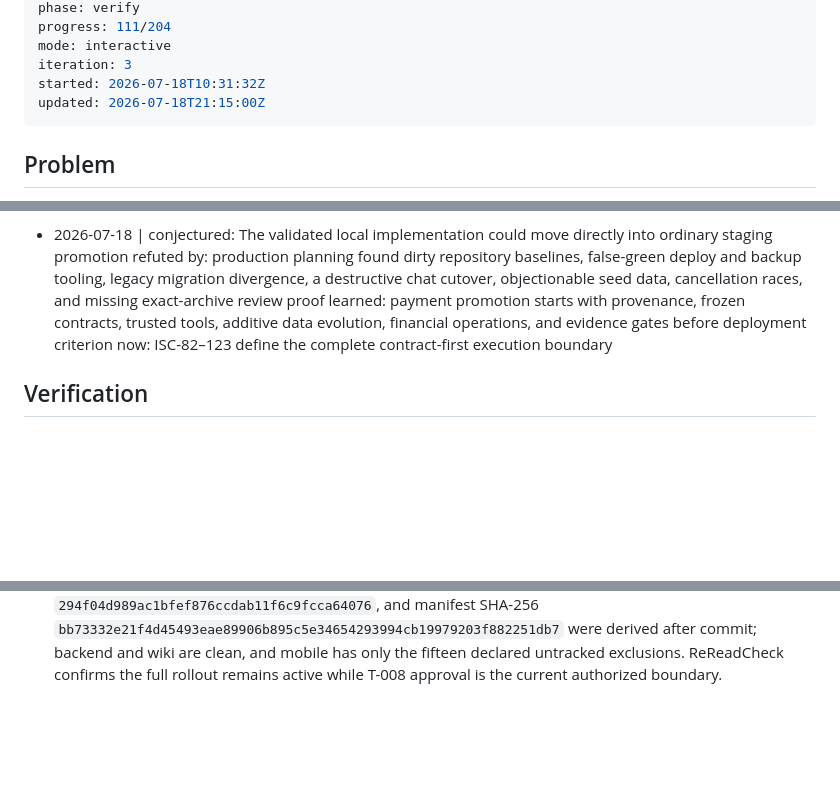
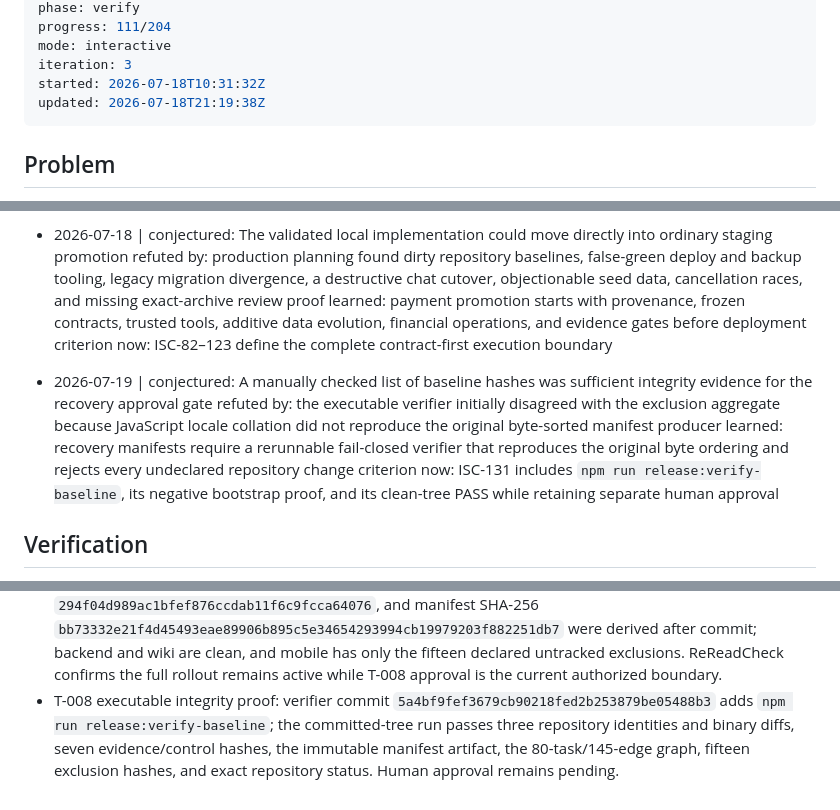
Before and after one commit to Sheshiyer/tirak-mobile-app-v2, a Markdown page: ISA.md, 3 parts joined by grey strips. GitHub-like rendering; blank space fills up the shorter version.

Commit message:
docs(release): record T-008 verifier evidence
Automated integrity passes; explicit human approval remains pending.

```diff
--- a/ISA.md
+++ b/ISA.md
@@ -9,7 +9,7 @@ progress: 111/204
 mode: interactive
 iteration: 3
 started: 2026-07-18T10:31:32Z
-updated: 2026-07-18T21:15:00Z
+updated: 2026-07-18T21:19:38Z
 ---
 
 ## Problem
@@ -442,6 +442,11 @@ For the execution iteration, complete `T-001` through `T-080` in dependency orde
   learned: payment promotion starts with provenance, frozen contracts, trusted tools, additive data evolution, financial operations, and evidence gates before deployment
   criterion now: ISC-82–123 define the complete contract-first execution boundary
 
+- 2026-07-19 | conjectured: A manually checked list of baseline hashes was sufficient integrity evidence for the recovery approval gate
+  refuted by: the executable verifier initially disagreed with the exclusion aggregate because JavaScript locale collation did not reproduce the original byte-sorted manifest producer
+  learned: recovery manifests require a rerunnable fail-closed verifier that reproduces the original byte ordering and rejects every undeclared repository change
+  criterion now: ISC-131 includes `npm run release:verify-baseline`, its negative bootstrap proof, and its clean-tree PASS while retaining separate human approval
+
 ## Verification
 
 - Mobile: Jest `7/7` suites and `39/39` tests pass; `npx tsc --noEmit` and `git diff --check` pass.
@@ -466,3 +471,4 @@ For the execution iteration, complete `T-001` through `T-080` in dependency orde
 - Phase 1 immutable recovery points (ISC-126, ISC-129–130): mobile `3c0ecbf4218992857bc4de180311d8d892205436`, backend `ffadf78200b54d0bc986b5d711184705dc68269c`, and wiki `7b5baee7a7f24f032b12ee6a7bf62a68a97c672e` are local no-deploy commits with verified parent, tree, and binary-diff hashes.
 - Phase 1 manifest gate (ISC-131 pending): `docs/execution/phase-1/t-008-cross-repository-baseline-manifest.md` binds all repository identities, evidence/control hashes, fifteen mobile exclusions, deterministic wiki output, and six blocker classes. Human approval is still required and grants no fanout, publication, staging, or deployment authority.
 - T-008 pre-approval verification: manifest commit `c1a059f5d7c1c2e804deb3ef38c794b09efae47c`, tree `294f04d989ac1bfef876ccdab11f6c9fcca64076`, and manifest SHA-256 `bb73332e21f4d45493eae89906b895c5e34654293994cb19979203f882251db7` were derived after commit; backend and wiki are clean, and mobile has only the fifteen declared untracked exclusions. ReReadCheck confirms the full rollout remains active while T-008 approval is the current authorized boundary.
+- T-008 executable integrity proof: verifier commit `5a4bf9fef3679cb90218fed2b253879be05488b3` adds `npm run release:verify-baseline`; the committed-tree run passes three repository identities and binary diffs, seven evidence/control hashes, the immutable manifest artifact, the 80-task/145-edge graph, fifteen exclusion hashes, and exact repository status. Human approval remains pending.
```
Also changed, not shown: 1 other file.
